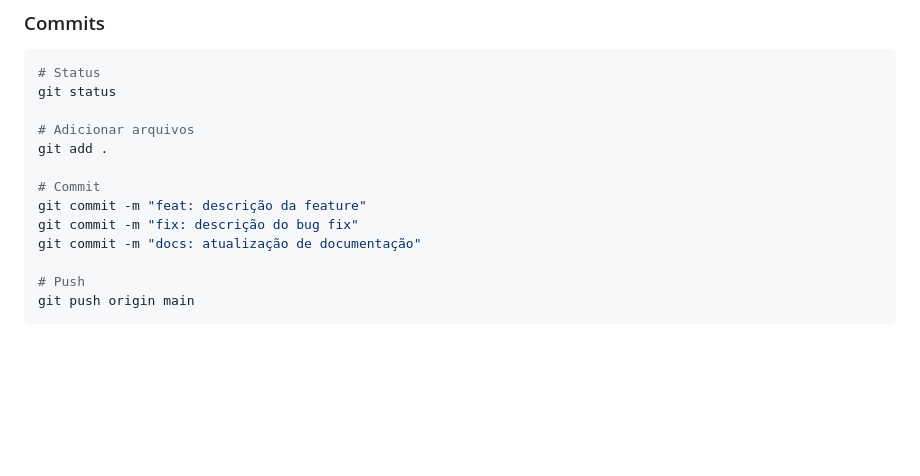
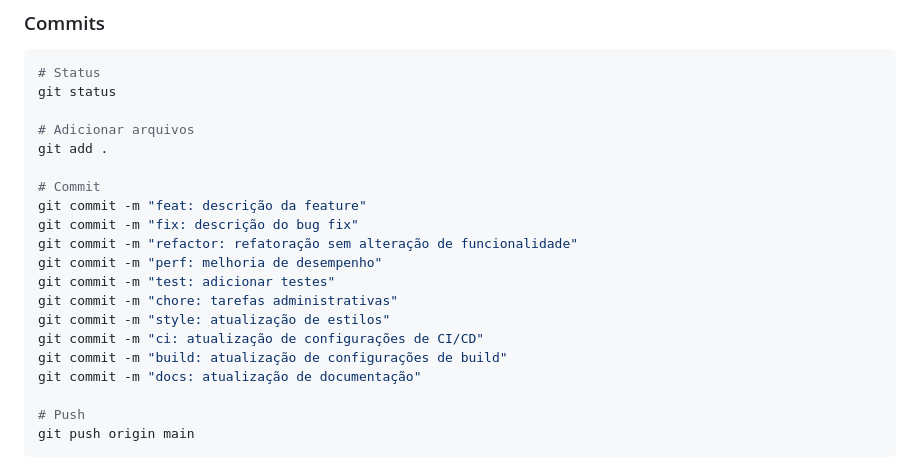
Before and after one commit to Mussapinga011/PartQuip, a Markdown page: COMANDOS_UTEIS.md, the part around the change. GitHub-like rendering; blank space fills up the shorter version.

```diff
--- a/COMANDOS_UTEIS.md
+++ b/COMANDOS_UTEIS.md
@@ -50,6 +50,13 @@ git add .
 # Commit
 git commit -m "feat: descrição da feature"
 git commit -m "fix: descrição do bug fix"
+git commit -m "refactor: refatoração sem alteração de funcionalidade"
+git commit -m "perf: melhoria de desempenho"
+git commit -m "test: adicionar testes"
+git commit -m "chore: tarefas administrativas"
+git commit -m "style: atualização de estilos"
+git commit -m "ci: atualização de configurações de CI/CD"
+git commit -m "build: atualização de configurações de build"
 git commit -m "docs: atualização de documentação"
 
 # Push
```
